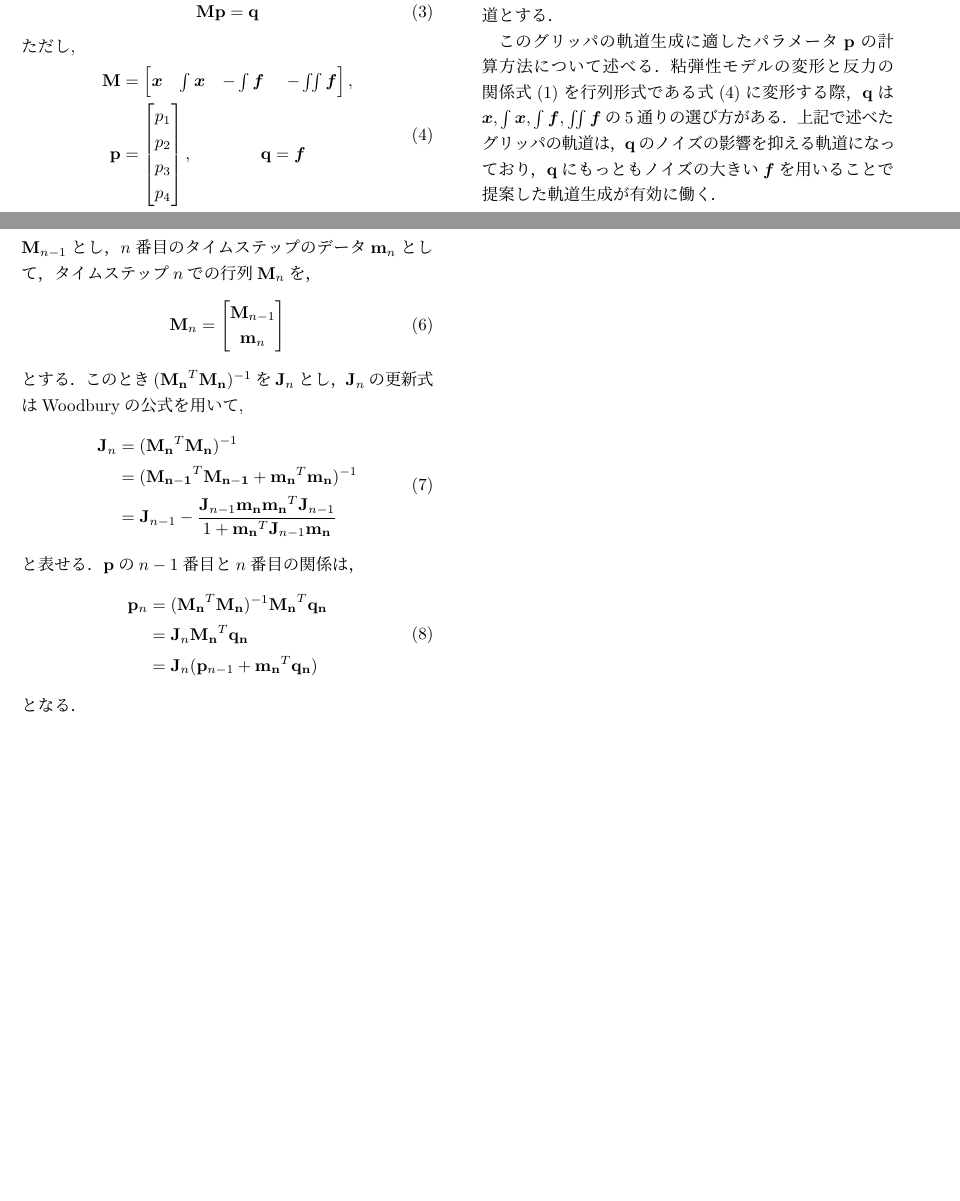
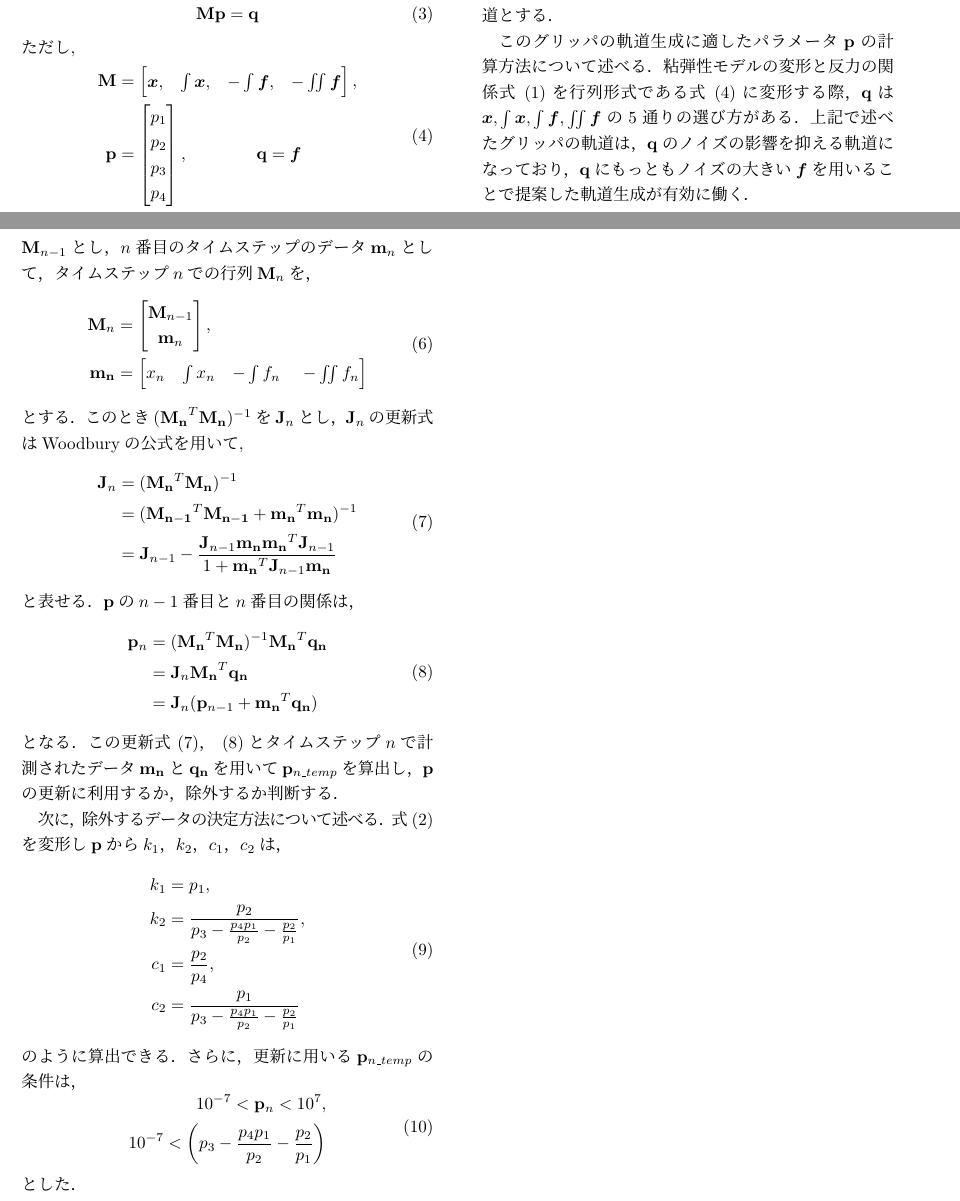
Before and after one commit to Kanapon92/5.SICE, a LaTeX document (sftemplate.tex): two parts of pages 2 and 3 of 3, joined at a grey line, cut so that both start at the same text, the shorter picture padded with empty space. Compiled offline with pLaTeX and dvipdfmx.

Commit message:
complete temp method section

```diff
--- a/sftemplate.tex
+++ b/sftemplate.tex
@@ -155,7 +156,7 @@ QR分解を用いた$\mathbf{M}$の生成方法を図~\ref{QR分解}に示す．
 1サイクル前に同定したパラメータ$\mathbf{p}$を柔軟物モデルに適応し，仮想的な5次関数形状の変形$x$を与えることで一時的な行列$\mathbf{M}_{\mathrm{temp}}$を生成し，QR分解することでQを得る．
 最終的に，独立して得られて$\mathbf{Q}$と$\mathbf{R}$を掛け合わせることで，行列$\mathbf{M}$を生成し，その1列目をグリッパの軌道とする．
 
-このグリッパの軌道生成に適したパラメータ$\mathbf{p}$の計算方法について述べる．粘弾性モデルの変形と反力の関係式(\ref{eq:BSmodel})を行列形式である式(\ref{eq:BSmodel_matrix})に変形する際，
+このグリッパの軌道生成に適したパラメータ$\mathbf{p}$の計算方法について述べる．粘弾性モデルの変形と反力の関係式~(\ref{eq:BSmodel})を行列形式である式~(\ref{eq:BSmodel_matrix})に変形する際，
 $\mathbf{q}$は$\boldsymbol{x} , \int{\boldsymbol{x}} , \int{\boldsymbol{f}} , \iint{\boldsymbol{f}}$の5通りの選び方がある．上記で述べたグリッパの軌道は，$\mathbf{q}$のノイズの影響を抑える軌道になっており，
 $\mathbf{q}$にもっともノイズの大きい$\boldsymbol{f}$を用いることで
 提案した軌道生成が有効に働く．
@@ -165,9 +166,14 @@ $\mathbf{q}$にもっともノイズの大きい$\boldsymbol{f}$を用いるこ
 まず，擬似逆行列の逐次的な算出方法について述べる．タイムステップが$n-1$までの行列$\mathbf{M}$を$\mathbf{M}_{n-1}$とし，$n$番目のタイムステップのデータ$\mathbf{m}_n$として，タイムステップ$n$での行列$\mathbf{M}_n$を，
 \begin{equation}
-    \mathbf{M}_n = \begin{bmatrix}
-        \mathbf{M}_{n-1} \\
-        \mathbf{m}_n
-    \end{bmatrix}
+    \begin{aligned}
+        \mathbf{M}_n &= \begin{bmatrix}
+            \mathbf{M}_{n-1} \\
+            \mathbf{m}_n
+        \end{bmatrix},\\
+        \mathbf{m_{n}}&=\begin{bmatrix}
+            x_{n} & \int{x_{n}} & -\int{f_{n}}\ & -\iint{f_{n}}\\
+        \end{bmatrix}
+    \end{aligned}
 \end{equation}
 とする．このとき$(\mathbf{M_{n}}^{T}\mathbf{M_{n}})^{-1}$を$\mathbf{J}_{n}$とし，$\mathbf{J}_{n}$の更新式はWoodburyの公式を用いて,
 \begin{equation}
@@ -176,6 +182,7 @@ $\mathbf{q}$にもっともノイズの大きい$\boldsymbol{f}$を用いるこ
                  &= (\mathbf{M_{n-1}}^{T}\mathbf{M_{n-1}} + \mathbf{m_{n}}^{T}\mathbf{m_{n}})^{-1}\\
                  &= \mathbf{J}_{n-1} - \frac{\mathbf{J}_{n-1}\mathbf{m_{n}}\mathbf{m_{n}}^{T}\mathbf{J}_{n-1}}{1+\mathbf{m_{n}}^{T}\mathbf{J}_{n-1}\mathbf{m_{n}}}
     \end{aligned}
+    \label{eq:step_J}
 \end{equation}
 と表せる．$\mathbf{p}$の$n-1$番目と$n$番目の関係は，
 \begin{equation}
@@ -184,9 +191,27 @@ $\mathbf{q}$にもっともノイズの大きい$\boldsymbol{f}$を用いるこ
                  &= \mathbf{J}_{n}\mathbf{M_{n}}^{T}\mathbf{q_{n}}\\
                  &= \mathbf{J}_{n}(\mathbf{p}_{n-1}+\mathbf{m_{n}}^{T}\mathbf{q_{n}})\\
     \end{aligned}
+    \label{eq:step_p}
 \end{equation}
-となる．
+となる．この更新式~(\ref{eq:step_J})，~(\ref{eq:step_p})とタイムステップ$n$で計測されたデータ$\mathbf{m_{n}}$と$\mathbf{q_{n}}$を用いて$\mathbf{p}_{n\_temp}$を算出し，$\mathbf{p}$の更新に利用するか，除外するか判断する．
 
+次に，除外するデータの決定方法について述べる．式~(\ref{eq:p2ck})を変形し$\mathbf{p}$から$k_1$，$k_2$，$c_1$，$c_2$は，
+\begin{equation}
+    \begin{aligned}
+        k_1 &= p_1 ,\\
+        k_2 &= \frac{p_2}{p_3 - \frac{p_4 p_1}{p_2} - \frac{p_2}{p_1}} ,\\
+        c_1 &= \frac{p_2}{p_4},\\
+        c_2 &= \frac{p_1}{p_3 - \frac{p_4 p_1}{p_2} - \frac{p_2}{p_1}}
+    \end{aligned}
+\end{equation}
+のように算出できる．さらに，更新に用いる$\mathbf{p}_{n\_temp}$の条件は，
+\begin{equation}
+    \begin{aligned}
+        10^{-7} < \mathbf{p}_{n} < 10^{7} ,\\
+        10^{-7} < \left( p_3 - \frac{p_4 p_1}{p_2} - \frac{p_2}{p_1} \right)
+    \end{aligned}
+\end{equation}
+とした．
 
 \end{document}
 
```
Also changed, not shown: sftemplate.pdf, sftemplate.tex (13 more changed lines), 4 other files.
